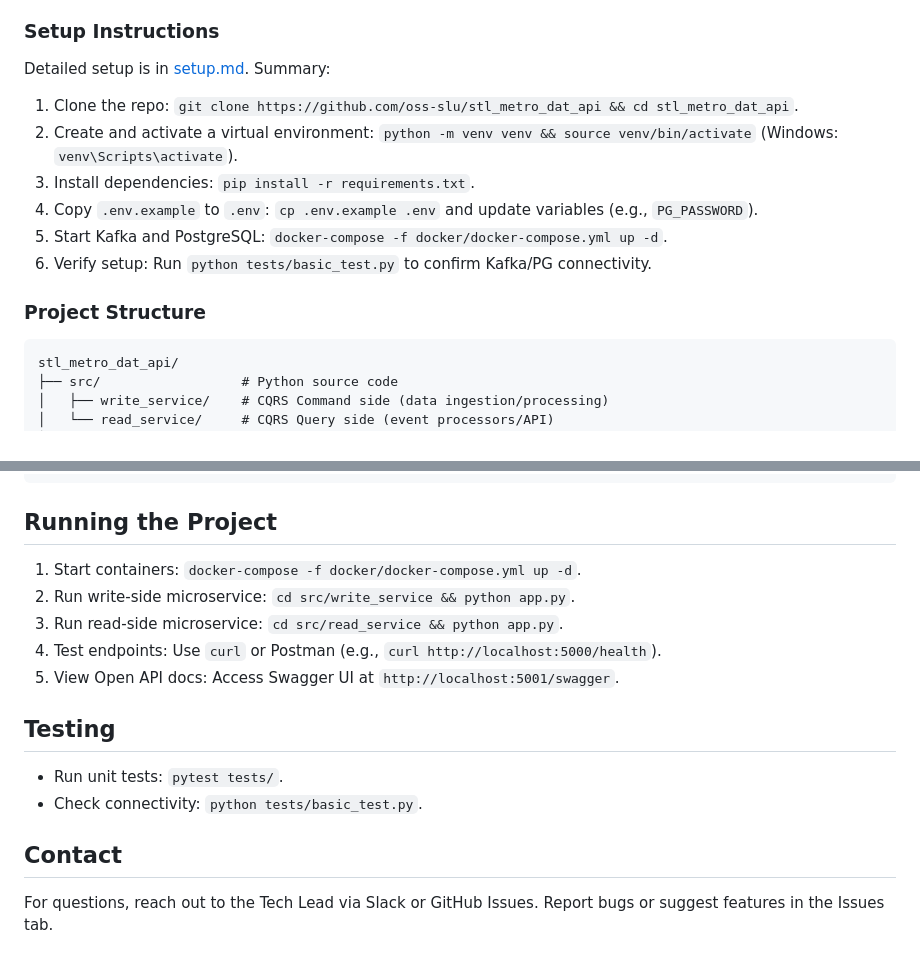
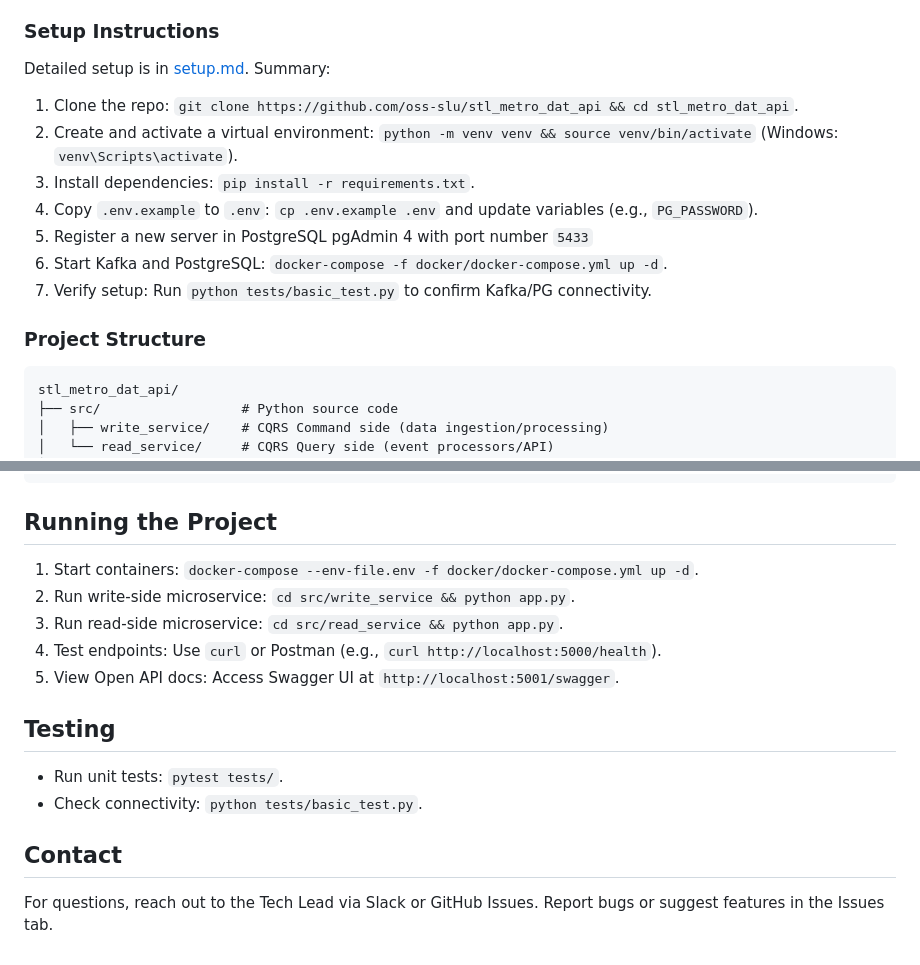
Before and after one commit to oss-slu/stl_metro_dat_api, a Markdown page: README.md, 2 parts joined by grey strips. Rendered like a GitHub page.

Commit message:
update README and setup.md

````diff
--- a/README.md
+++ b/README.md
@@ -33,15 +34,19 @@ The STL Data API project is a centralized, user-friendly platform designed to se
 - VS Code: Recommended IDE with extensions (Python, Docker).
 
 ### Setup Instructions
+
 Detailed setup is in [setup.md](./setup.md). Summary:
+
 1. Clone the repo: `git clone https://github.com/oss-slu/stl_metro_dat_api && cd stl_metro_dat_api`.
 2. Create and activate a virtual environment: `python -m venv venv && source venv/bin/activate` (Windows: `venv\Scripts\activate`).
 3. Install dependencies: `pip install -r requirements.txt`.
 4. Copy `.env.example` to `.env`: `cp .env.example .env` and update variables (e.g., `PG_PASSWORD`).
-5. Start Kafka and PostgreSQL: `docker-compose -f docker/docker-compose.yml up -d`.
-6. Verify setup: Run `python tests/basic_test.py` to confirm Kafka/PG connectivity.
+5. Register a new server in PostgreSQL pgAdmin 4 with port number `5433`
+6. Start Kafka and PostgreSQL: `docker-compose -f docker/docker-compose.yml up -d`.
+7. Verify setup: Run `python tests/basic_test.py` to confirm Kafka/PG connectivity.
 
 ### Project Structure
+
 ```
 stl_metro_dat_api/
 ├── src/                  # Python source code
@@ -58,15 +63,18 @@ stl_metro_dat_api/
 ```
 
 ## Running the Project
-1. Start containers: `docker-compose -f docker/docker-compose.yml up -d`.
+
+1. Start containers: `docker-compose --env-file.env -f docker/docker-compose.yml up -d`.
 2. Run write-side microservice: `cd src/write_service && python app.py`.
 3. Run read-side microservice: `cd src/read_service && python app.py`.
 4. Test endpoints: Use `curl` or Postman (e.g., `curl http://localhost:5000/health`).
 5. View Open API docs: Access Swagger UI at `http://localhost:5001/swagger`.
 
 ## Testing
+
 - Run unit tests: `pytest tests/`.
 - Check connectivity: `python tests/basic_test.py`.
 
 ## Contact
+
 For questions, reach out to the Tech Lead via Slack or GitHub Issues. Report bugs or suggest features in the Issues tab.
````
Also changed, not shown: other parts of README.md (+1 -0 lines), setup.md (+25 -6 lines).
